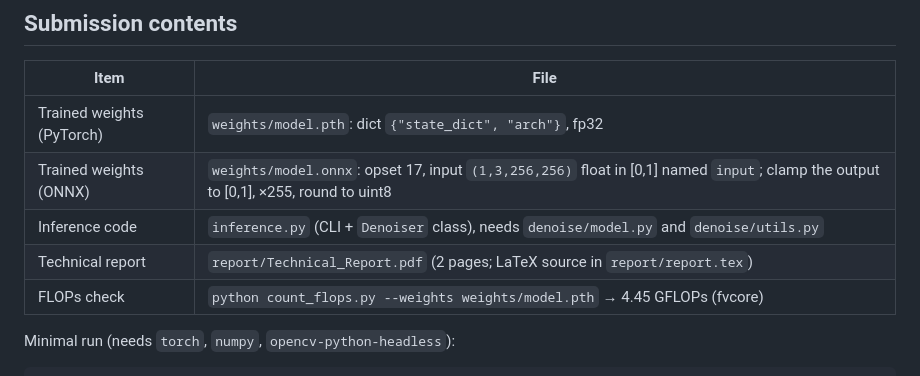
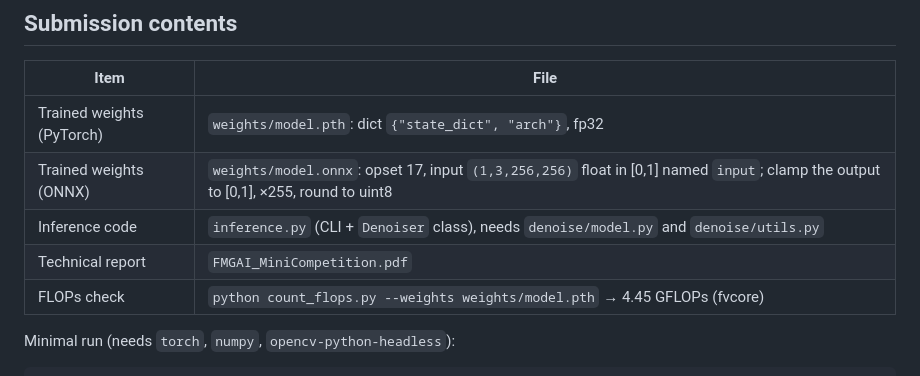
Before and after one commit to ritchi-e/GenAI_mini, a Markdown page: README.md, the part around the change. Rendered like a GitHub page.

```diff
--- a/README.md
+++ b/README.md
@@ -22,7 +22,7 @@ on the institute's **DGX / DPU-HPC cluster (Slurm)**.
 | Trained weights (PyTorch) | `weights/model.pth`: dict `{"state_dict", "arch"}`, fp32 |
 | Trained weights (ONNX) | `weights/model.onnx`: opset 17, input `(1,3,256,256)` float in [0,1] named `input`; clamp the output to [0,1], ×255, round to uint8 |
 | Inference code | `inference.py` (CLI + `Denoiser` class), needs `denoise/model.py` and `denoise/utils.py` |
-| Technical report | `report/Technical_Report.pdf` (2 pages; LaTeX source in `report/report.tex`) |
+| Technical report | `FMGAI_MiniCompetition.pdf`|
 | FLOPs check | `python count_flops.py --weights weights/model.pth` → 4.45 GFLOPs (fvcore) |
 
 Minimal run (needs `torch`, `numpy`, `opencv-python-headless`):
```
